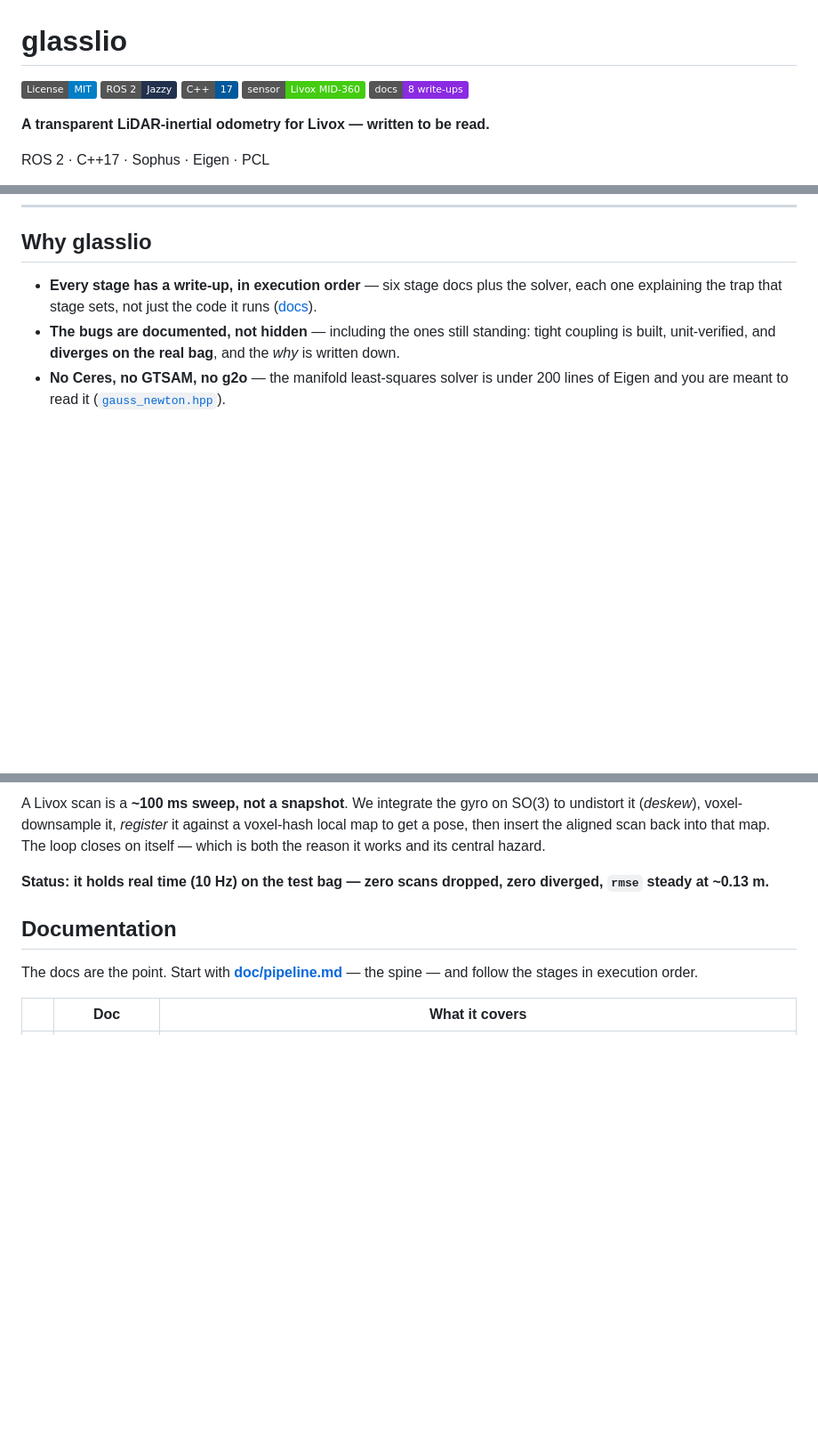
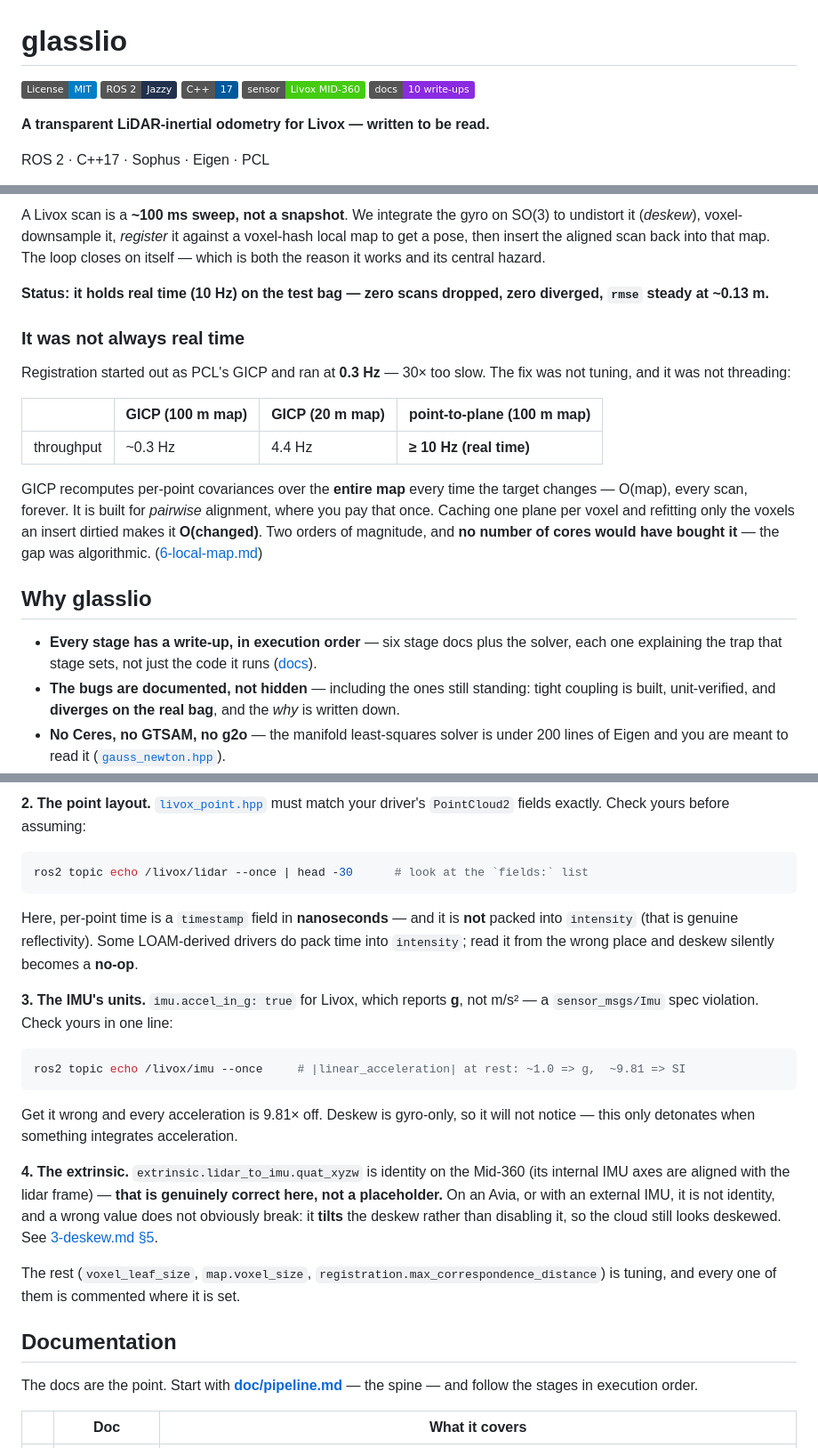
Before and after one commit to Tim-HW/glass-lio, a Markdown page: README.md, 3 parts joined by grey strips. Shown at 89% size. Drawn GitHub-style; badges without logos; blank space fills up the shorter version.

Commit message:
docs(readme): lead with what it does, surface the 30x result, add a porting guide
Four changes, all about helping a visitor decide whether to keep reading:

1. WHAT IT DOES now comes before the install instructions. It used to sit on line
   125, behind three stacked setup paths -- so a reader had to scroll past Docker,
   devcontainer AND native ROS before finding out what the project is. The two
   secondary install paths are folded into <details>, leaving one visible path.

2. THE 30x IS ON THE FRONT PAGE. Registration started as PCL GICP at 0.3 Hz and
   now holds 10 Hz at the same map size -- the single strongest engineering result
   in the repo, previously buried in doc/6-local-map.md. It is also the most
   instructive: GICP recomputes per-point covariances over the WHOLE map every scan
   (it is built for pairwise alignment, where you pay that once), and caching one
   plane per voxel makes it O(changed). No number of cores would have bought that;
   the gap was algorithmic.

3. RUNNING IT ON YOUR OWN SENSOR. Anyone with a different Livox -- or a different
   lidar -- had no idea what to touch. Four things: topics, the per-point field
   layout, the IMU's units, and the extrinsic. THREE OF THE FOUR FAIL SILENTLY:
   time read from the wrong field makes deskew a no-op, accel in g makes every
   acceleration 9.81x off (and deskew, being gyro-only, will not notice), and a
   wrong extrinsic TILTS the deskew rather than disabling it. Includes the one-line
   `ros2 topic echo` checks that actually tell you which case you are in.

4. The docs badge said 8 write-ups. There are 10 -- a wrong number on line 7 of a
   repo whose pitch is "the docs are the product".

````diff
--- a/README.md
+++ b/README.md
@@ -4,7 +4,7 @@
 [![ROS 2: Jazzy](https://img.shields.io/badge/ROS%202-Jazzy-22314E?logo=ros&logoColor=white)](#dependencies)
 [![C++17](https://img.shields.io/badge/C%2B%2B-17-00599C?logo=cplusplus&logoColor=white)](#layout)
 [![Sensor: Livox MID-360](https://img.shields.io/badge/sensor-Livox%20MID--360-brightgreen)](config/livox_mid_360.yaml)
-[![Docs: 8 write-ups](https://img.shields.io/badge/docs-8%20write--ups-8A2BE2)](#documentation)
+[![Docs: 10 write-ups](https://img.shields.io/badge/docs-10%20write--ups-8A2BE2)](#documentation)
 
 **A transparent LiDAR-inertial odometry for Livox — written to be read.**
 
@@ -44,3 +59,26 @@ Start with [this primer on Lie algebra](https://aalok.uk/projects/lietheory/).
+A Livox scan is a **~100 ms sweep, not a snapshot**. We integrate the gyro on SO(3) to
+undistort it (*deskew*), voxel-downsample it, *register* it against a voxel-hash local map
+to get a pose, then insert the aligned scan back into that map. The loop closes on itself —
+which is both the reason it works and its central hazard.
+
+**Status: it holds real time (10 Hz) on the test bag — zero scans dropped, zero diverged,
+`rmse` steady at ~0.13 m.**
+
+### It was not always real time
+
+Registration started out as PCL's GICP and ran at **0.3 Hz** — 30× too slow. The fix was not
+tuning, and it was not threading:
+
+| | GICP (100 m map) | GICP (20 m map) | point-to-plane (100 m map) |
+|---|---|---|---|
+| throughput | ~0.3 Hz | 4.4 Hz | **≥ 10 Hz (real time)** |
+
+GICP recomputes per-point covariances over the **entire map** every time the target changes —
+O(map), every scan, forever. It is built for *pairwise* alignment, where you pay that once.
+Caching one plane per voxel and refitting only the voxels an insert dirtied makes it
+**O(changed)**. Two orders of magnitude, and **no number of cores would have bought it** —
+the gap was algorithmic. ([6-local-map.md](doc/6-local-map.md))
+
 ## Why glasslio
 
 - **Every stage has a write-up, in execution order** — six stage docs plus the solver, each
@@ -138,12 +179,34 @@ flowchart LR
 ```
 
-A Livox scan is a **~100 ms sweep, not a snapshot**. We integrate the gyro on SO(3) to
-undistort it (*deskew*), voxel-downsample it, *register* it against a voxel-hash local map
-to get a pose, then insert the aligned scan back into that map. The loop closes on itself —
-which is both the reason it works and its central hazard.
+**2. The point layout.** [`livox_point.hpp`](include/glasslio/livox_point.hpp) must match your
+driver's `PointCloud2` fields exactly. Check yours before assuming:
 
-**Status: it holds real time (10 Hz) on the test bag — zero scans dropped, zero diverged,
-`rmse` steady at ~0.13 m.**
+```bash
+ros2 topic echo /livox/lidar --once | head -30      # look at the `fields:` list
+```
+
+Here, per-point time is a `timestamp` field in **nanoseconds** — and it is **not** packed into
+`intensity` (that is genuine reflectivity). Some LOAM-derived drivers do pack time into
+`intensity`; read it from the wrong place and deskew silently becomes a **no-op**.
+
+**3. The IMU's units.** `imu.accel_in_g: true` for Livox, which reports **g**, not m/s² — a
+`sensor_msgs/Imu` spec violation. Check yours in one line:
+
+```bash
+ros2 topic echo /livox/imu --once     # |linear_acceleration| at rest: ~1.0 => g,  ~9.81 => SI
+```
+
+Get it wrong and every acceleration is 9.81× off. Deskew is gyro-only, so it will not notice —
+this only detonates when something integrates acceleration.
+
+**4. The extrinsic.** `extrinsic.lidar_to_imu.quat_xyzw` is identity on the Mid-360 (its
+internal IMU axes are aligned with the lidar frame) — **that is genuinely correct here, not a
+placeholder.** On an Avia, or with an external IMU, it is not identity, and a wrong value does
+not obviously break: it **tilts** the deskew rather than disabling it, so the cloud still looks
+deskewed. See [3-deskew.md §5](doc/3-deskew.md).
+
+The rest (`voxel_leaf_size`, `map.voxel_size`, `registration.max_correspondence_distance`) is
+tuning, and every one of them is commented where it is set.
 
 ## Documentation
 
````
Also changed, not shown: other parts of README.md (+32 -14 lines).
